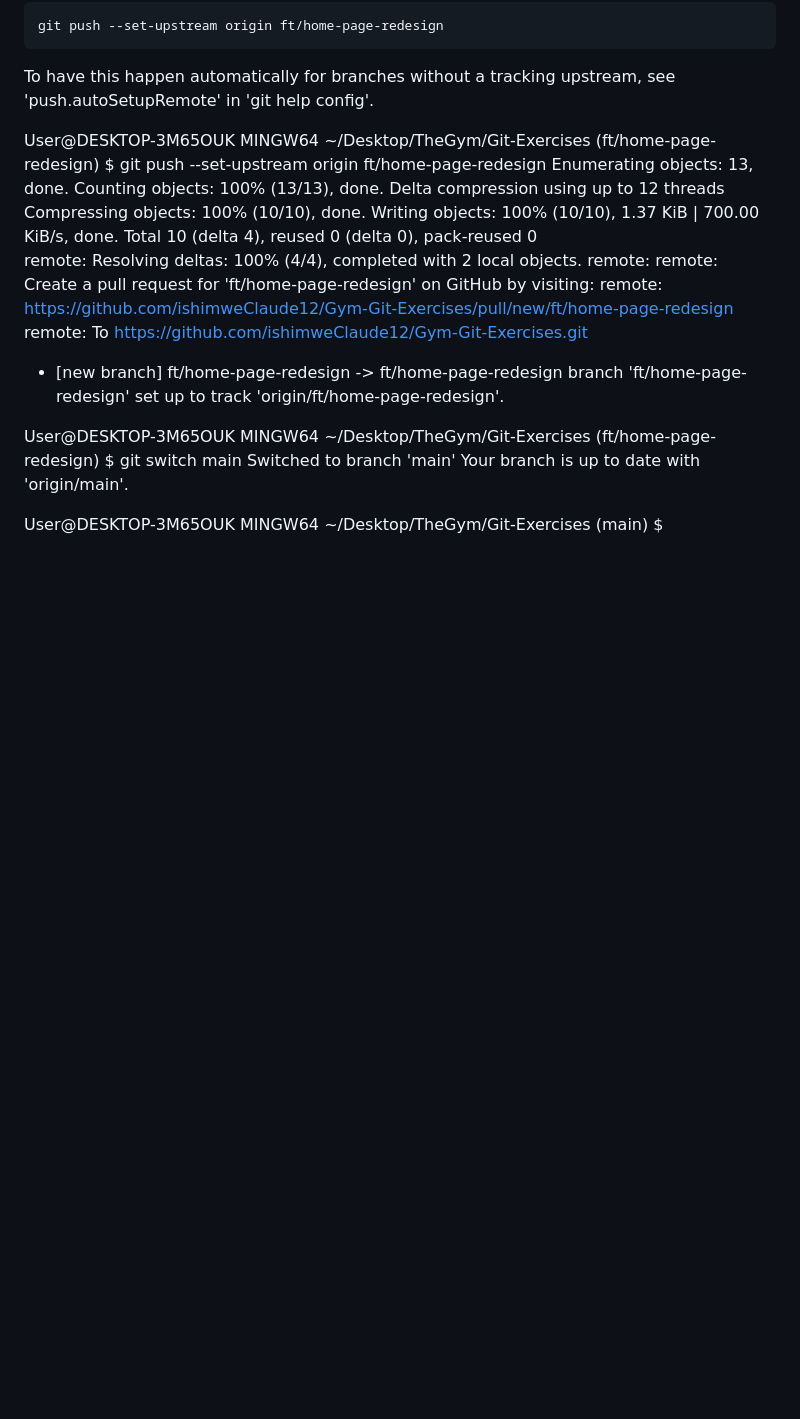
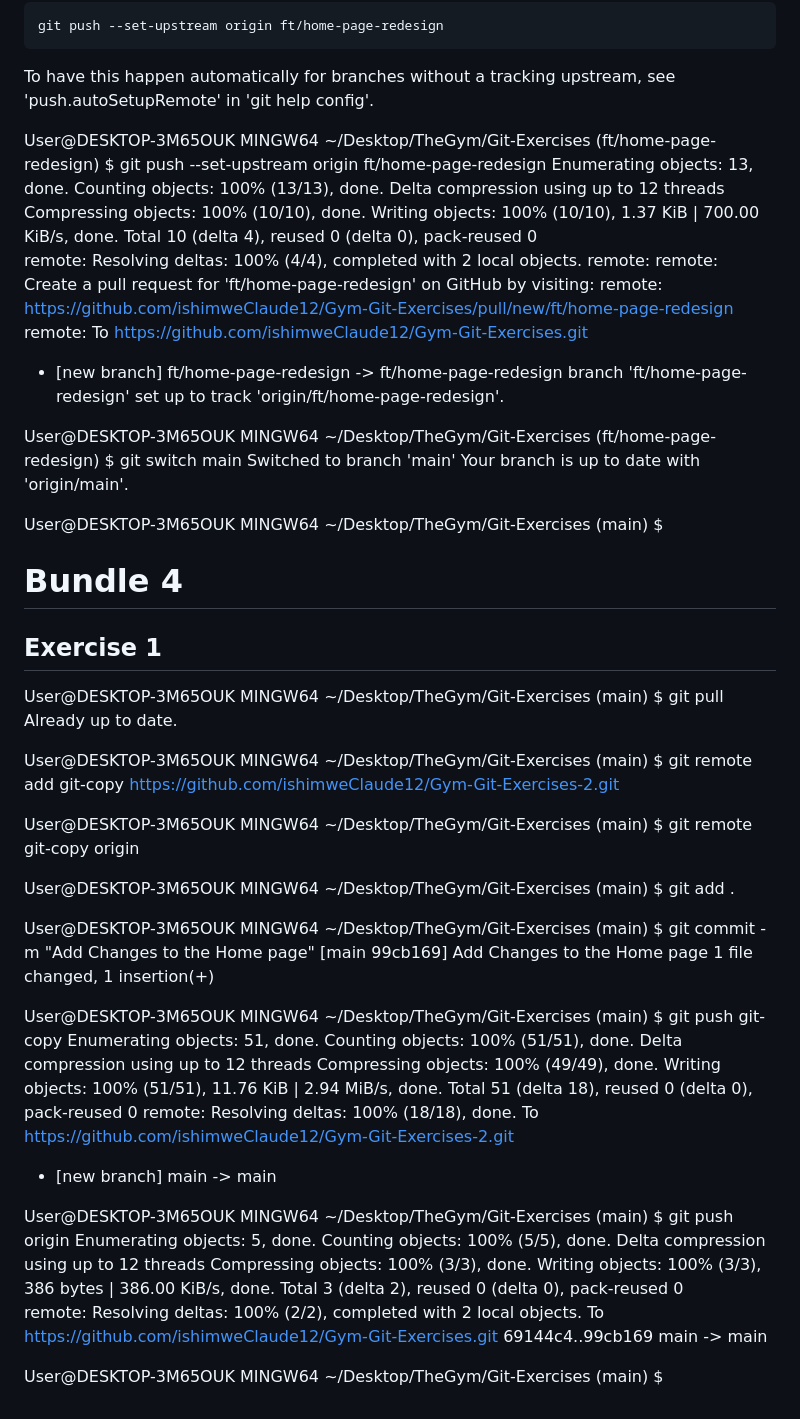
Before and after one commit to ishimweClaude12/Gym-Git-Exercises, a Markdown page: README.md, the part around the change. Drawn GitHub-style; blank space fills up the shorter version.

Commit message:
Add Terminal History to README

```diff
--- a/README.md
+++ b/README.md
@@ -1312,3 +1312,58 @@ Your branch is up to date with 'origin/main'.
 
 User@DESKTOP-3M65OUK MINGW64 ~/Desktop/TheGym/Git-Exercises (main)
 $
+
+# Bundle 4
+
+## Exercise 1
+
+User@DESKTOP-3M65OUK MINGW64 ~/Desktop/TheGym/Git-Exercises (main)
+$ git pull
+Already up to date.
+
+User@DESKTOP-3M65OUK MINGW64 ~/Desktop/TheGym/Git-Exercises (main)
+$ git remote add git-copy https://github.com/ishimweClaude12/Gym-Git-Exercises-2.git
+
+User@DESKTOP-3M65OUK MINGW64 ~/Desktop/TheGym/Git-Exercises (main)
+$ git remote
+git-copy
+origin
+
+User@DESKTOP-3M65OUK MINGW64 ~/Desktop/TheGym/Git-Exercises (main)
+$ git add .
+
+User@DESKTOP-3M65OUK MINGW64 ~/Desktop/TheGym/Git-Exercises (main)
+$ git commit -m "Add Changes to the Home page"
+[main 99cb169] Add Changes to the Home page
+1 file changed, 1 insertion(+)
+
+User@DESKTOP-3M65OUK MINGW64 ~/Desktop/TheGym/Git-Exercises (main)
+$ git push git-copy
+Enumerating objects: 51, done.
+Counting objects: 100% (51/51), done.
+Delta compression using up to 12 threads
+Compressing objects: 100% (49/49), done.
+Writing objects: 100% (51/51), 11.76 KiB | 2.94 MiB/s,
+done.
+Total 51 (delta 18), reused 0 (delta 0), pack-reused 0
+remote: Resolving deltas: 100% (18/18), done.
+To https://github.com/ishimweClaude12/Gym-Git-Exercises-2.git
+
+- [new branch] main -> main
+
+User@DESKTOP-3M65OUK MINGW64 ~/Desktop/TheGym/Git-Exercises (main)
+$ git push origin
+Enumerating objects: 5, done.
+Counting objects: 100% (5/5), done.
+Delta compression using up to 12 threads
+Compressing objects: 100% (3/3), done.
+Writing objects: 100% (3/3), 386 bytes | 386.00 KiB/s,
+done.
+Total 3 (delta 2), reused 0 (delta 0), pack-reused 0
+remote: Resolving deltas: 100% (2/2), completed with 2
+local objects.
+To https://github.com/ishimweClaude12/Gym-Git-Exercises.git
+69144c4..99cb169 main -> main
+
+User@DESKTOP-3M65OUK MINGW64 ~/Desktop/TheGym/Git-Exercises (main)
+$
```
